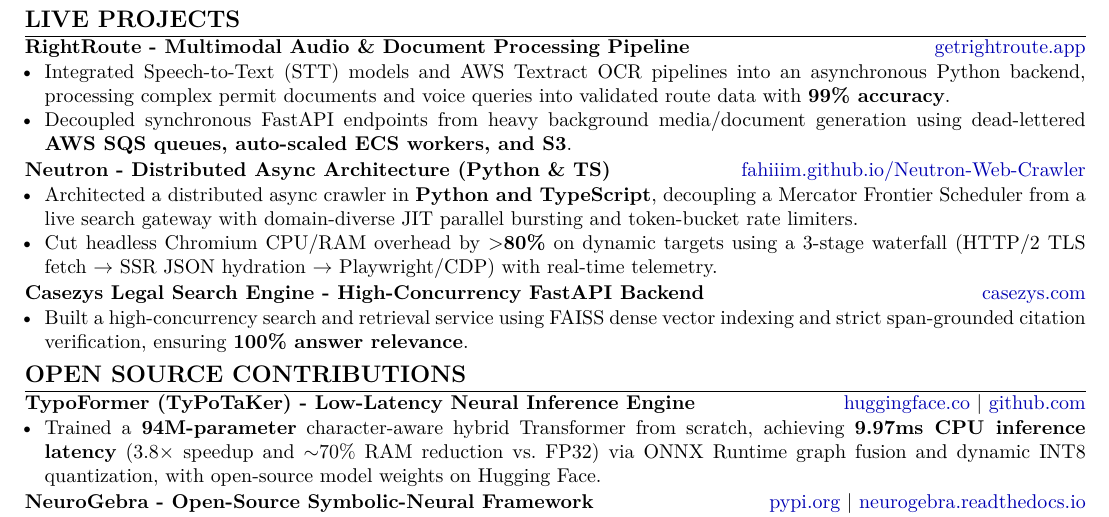
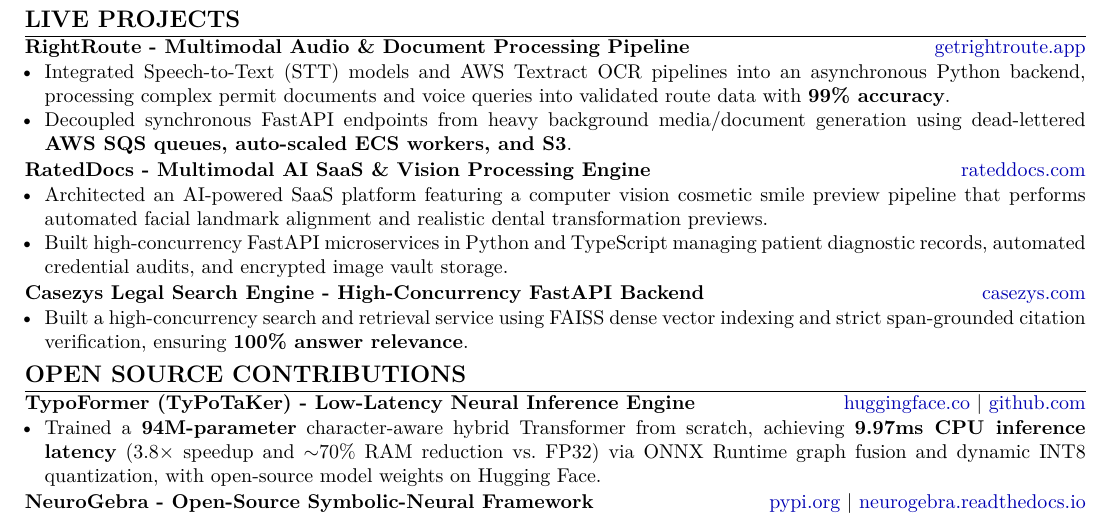
Before and after one commit to fahiiim/CV-Application, a LaTeX CV (tailored_cvs/JOB-007_Deepshot_Labs/resume.tex): part of the page, cut so that both start at the same text. Compiled offline with pdfLaTeX.

Commit message:
New CV's:

```diff
--- a/tailored_cvs/JOB-007_Deepshot_Labs/resume.tex
+++ b/tailored_cvs/JOB-007_Deepshot_Labs/resume.tex
@@ -80,10 +80,10 @@
 \end{itemize}
 \vspace{0.6pt}
 \noindent
-\textbf{Neutron - Distributed Async Architecture (Python \& TS)} \hfill \href{https://fahiiim.github.io/Neutron-Web-Crawler}{fahiiim.github.io/Neutron-Web-Crawler}
+\textbf{RatedDocs - Multimodal AI SaaS \& Vision Processing Engine} \hfill \href{https://rateddocs.com}{rateddocs.com}
 \begin{itemize}
-    \item Architected a distributed async crawler in \textbf{Python and TypeScript}, decoupling a Mercator Frontier Scheduler from a live search gateway with domain-diverse JIT parallel bursting and token-bucket rate limiters.
-    \item Cut headless Chromium CPU/RAM overhead by \textbf{$>$80\%} on dynamic targets using a 3-stage waterfall (HTTP/2 TLS fetch $\to$ SSR JSON hydration $\to$ Playwright/CDP) with real-time telemetry.
+    \item Architected an AI-powered SaaS platform featuring a computer vision cosmetic smile preview pipeline that performs automated facial landmark alignment and realistic dental transformation previews.
+    \item Built high-concurrency FastAPI microservices in Python and TypeScript managing patient diagnostic records, automated credential audits, and encrypted image vault storage.
 \end{itemize}
 \vspace{0.6pt}
 \noindent
```
